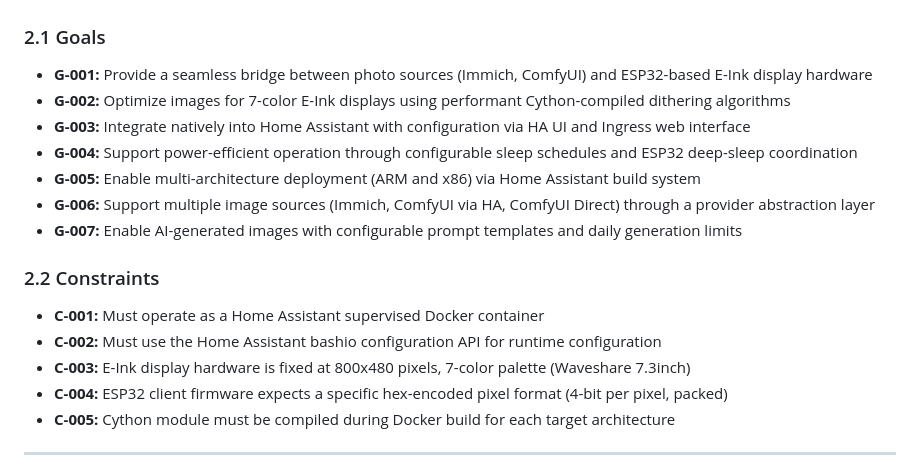
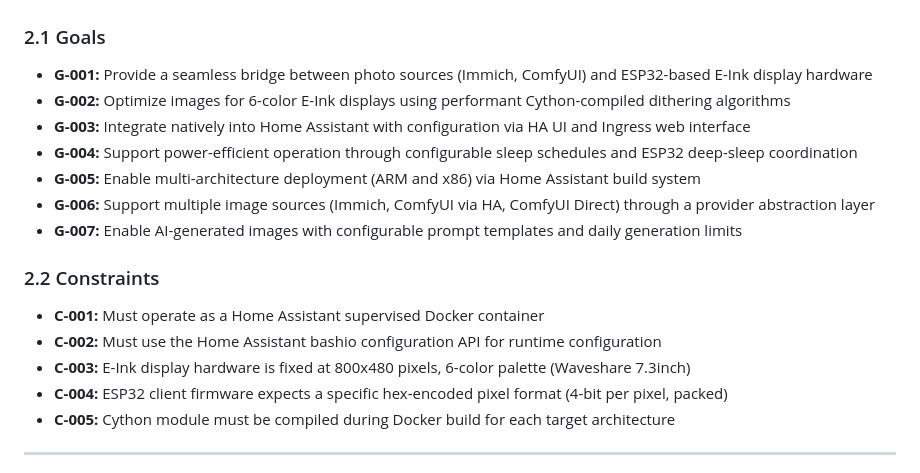
Before and after one commit to Zippo2000/epf-homeassistant-addons, a Markdown page: docs/architecture_document.md, the part around the change. Drawn GitHub-style.

```diff
--- a/docs/architecture_document.md
+++ b/docs/architecture_document.md
@@ -29,7 +29,7 @@ The architecture covers the single add-on `epf-eink-addon` including its contain
 
 ### 2.1 Goals
 - **G-001:** Provide a seamless bridge between photo sources (Immich, ComfyUI) and ESP32-based E-Ink display hardware
-- **G-002:** Optimize images for 7-color E-Ink displays using performant Cython-compiled dithering algorithms
+- **G-002:** Optimize images for 6-color E-Ink displays using performant Cython-compiled dithering algorithms
 - **G-003:** Integrate natively into Home Assistant with configuration via HA UI and Ingress web interface
 - **G-004:** Support power-efficient operation through configurable sleep schedules and ESP32 deep-sleep coordination
 - **G-005:** Enable multi-architecture deployment (ARM and x86) via Home Assistant build system
@@ -39,7 +39,7 @@ The architecture covers the single add-on `epf-eink-addon` including its contain
 ### 2.2 Constraints
 - **C-001:** Must operate as a Home Assistant supervised Docker container
 - **C-002:** Must use the Home Assistant bashio configuration API for runtime configuration
-- **C-003:** E-Ink display hardware is fixed at 800x480 pixels, 7-color palette (Waveshare 7.3inch)
+- **C-003:** E-Ink display hardware is fixed at 800x480 pixels, 6-color palette (Waveshare 7.3inch)
 - **C-004:** ESP32 client firmware expects a specific hex-encoded pixel format (4-bit per pixel, packed)
 - **C-005:** Cython module must be compiled during Docker build for each target architecture
 
```
Also changed, not shown: docs/requirements_specification_aspice.md (+2 -2 lines), epf-eink-addon/README.md (+2 -2 lines).
